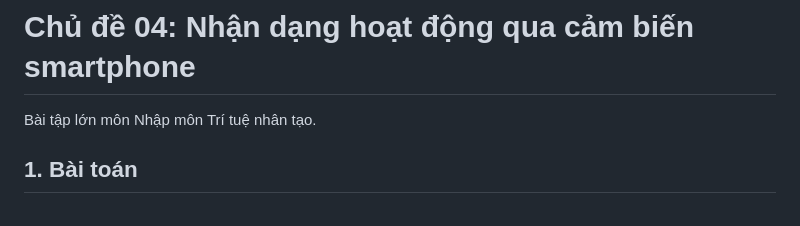
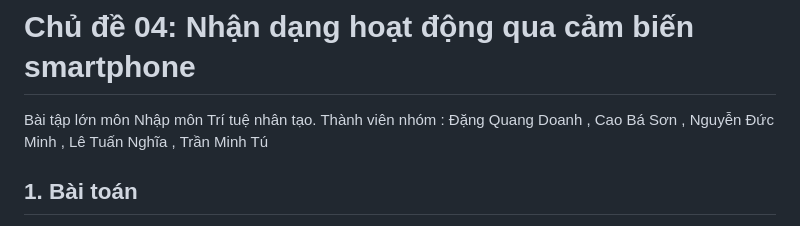
Before and after one commit to doanhquang039-code/Learn-AI, a Markdown page: README.md, the part around the change. GitHub-like rendering.

```diff
--- a/README.md
+++ b/README.md
@@ -1,7 +1,7 @@
 # Chủ đề 04: Nhận dạng hoạt động qua cảm biến smartphone
 
 Bài tập lớn môn Nhập môn Trí tuệ nhân tạo.
-
+Thành viên nhóm : Đặng Quang Doanh , Cao Bá Sơn , Nguyễn Đức Minh , Lê Tuấn Nghĩa , Trần Minh Tú
 
 ## 1. Bài toán
 Phân loại 6 hoạt động (walking, upstairs, downstairs, sitting, standing, laying) từ vector 561 đặc trưng cảm biến smartphone (gia tốc kế và con quay hồi chuyển) của bộ dữ liệu UCI Human Activity Recognition Using Smartphones.
```
